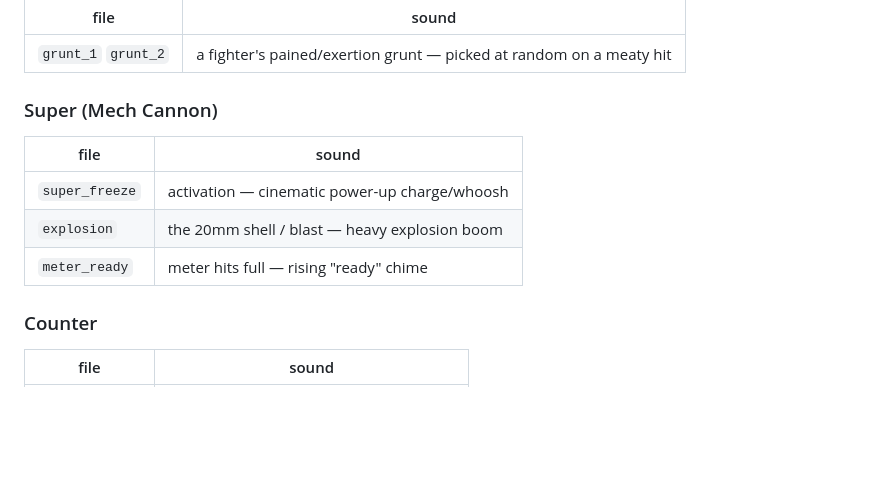
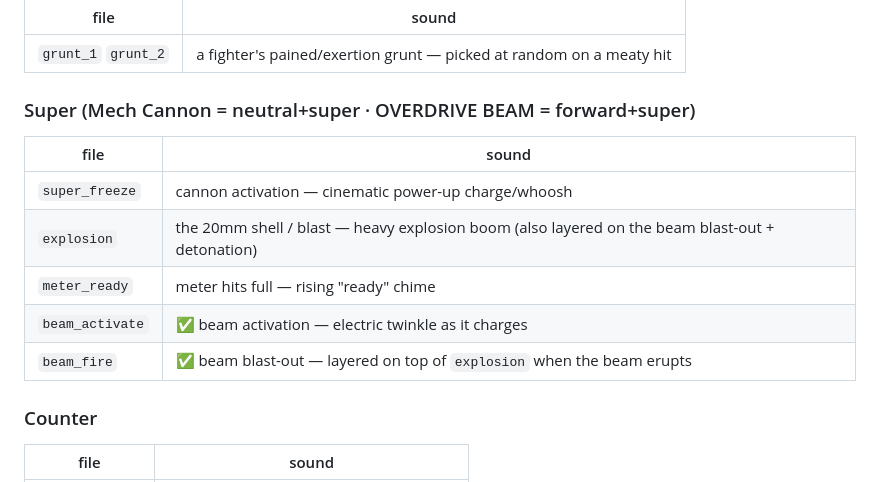
Before and after one commit to jaredb650/MindlessBrawler, a Markdown page: assets/SOUND-LIST.md, the part around the change. Drawn GitHub-style; blank space fills up the shorter version.

Commit message:
Doc: list beam_activate + beam_fire in the sound shopping list
Co-Authored-By: Claude Opus 4.8 (1M context) <noreply@anthropic.com>

```diff
--- a/assets/SOUND-LIST.md
+++ b/assets/SOUND-LIST.md
@@ -86,12 +86,14 @@ counter_hit · ko.
 |---|---|
 | `grunt_1` `grunt_2` | a fighter's pained/exertion grunt — picked at random on a meaty hit |
 
-### Super (Mech Cannon)
+### Super (Mech Cannon = neutral+super · OVERDRIVE BEAM = forward+super)
 | file | sound |
 |---|---|
-| `super_freeze` | activation — cinematic power-up charge/whoosh |
-| `explosion` | the 20mm shell / blast — heavy explosion boom |
+| `super_freeze` | cannon activation — cinematic power-up charge/whoosh |
+| `explosion` | the 20mm shell / blast — heavy explosion boom (also layered on the beam blast-out + detonation) |
 | `meter_ready` | meter hits full — rising "ready" chime |
+| `beam_activate` | ✅ beam activation — electric twinkle as it charges |
+| `beam_fire` | ✅ beam blast-out — layered on top of `explosion` when the beam erupts |
 
 ### Counter
 | file | sound |
```
